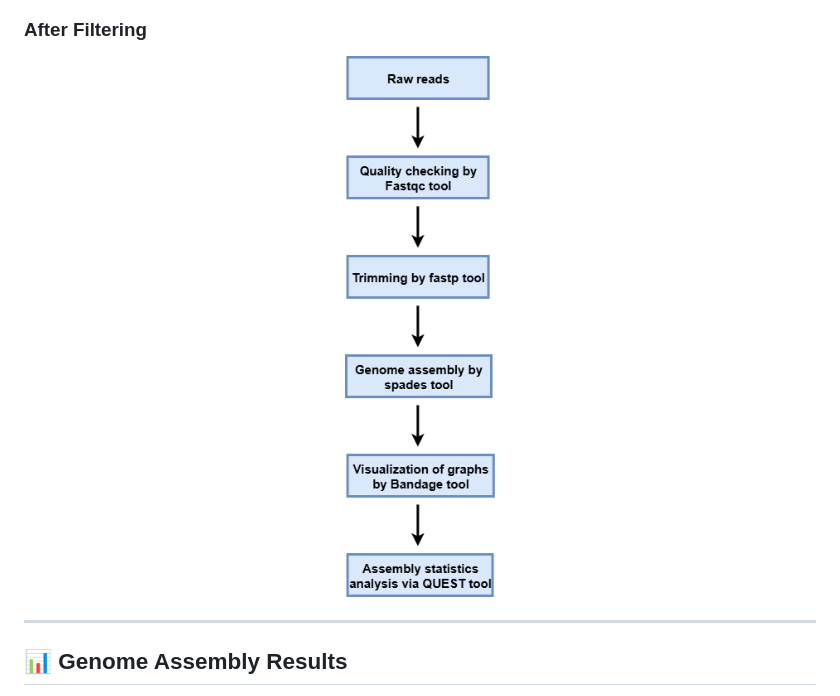
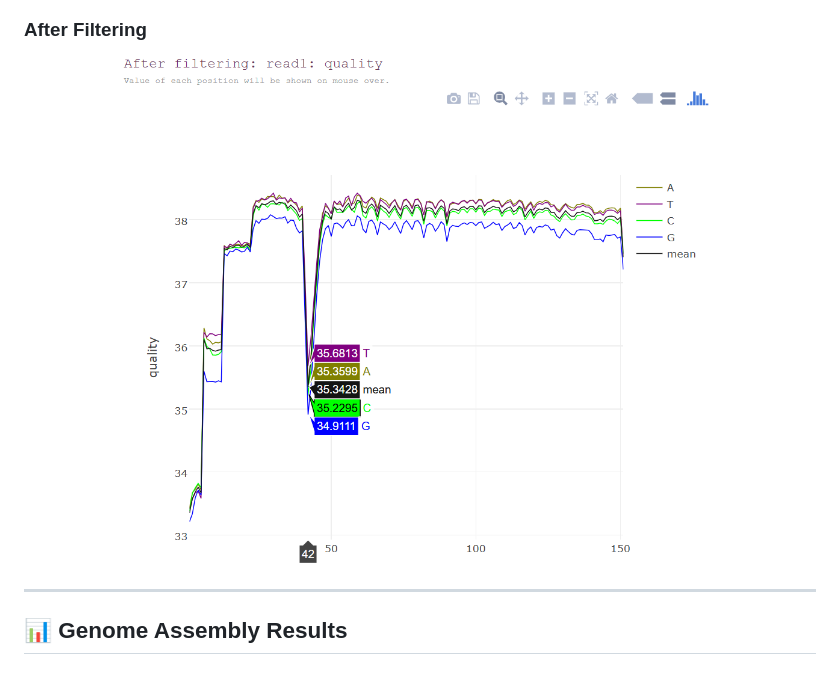
Before and after one commit to genome-miner/mycoplasma-assembly-pipeline, a Markdown page: README.md, the part around one of its changes. GitHub-like rendering.

```diff
--- a/README.md
+++ b/README.md
@@ -296,7 +296,7 @@ cd Script
 <h3>After Filtering</h3>
 
 <p align="center">
-  <img src="https://github.com/genome-miner/mycoplasma-assembly-pipeline/blob/main/Documents/Flowchart.png?raw=true" alt="Alt text" width="150">
+  <img src="https://github.com/genome-miner/mycoplasma-assembly-pipeline/blob/main/Documents/After%20filtering.png?raw=true" alt="Alt text" width="600">
 </p>
 
 ---
```
Also changed, not shown: other parts of README.md (+1 -1 lines).
